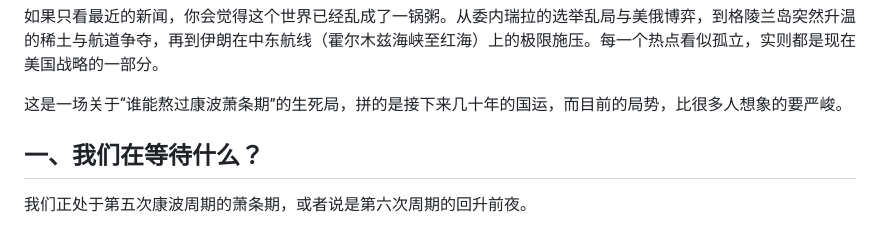
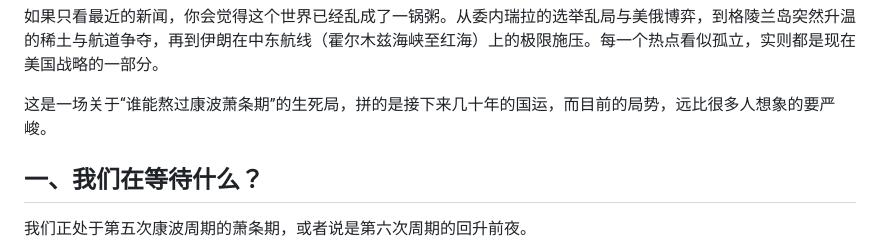
Before and after one commit to CLCK0622/ng-homepage, a Markdown page: src/posts/cnvsus.md, the part around the change. Drawn GitHub-style.

```diff
--- a/src/posts/cnvsus.md
+++ b/src/posts/cnvsus.md
@@ -9,7 +9,7 @@ snow: true
 
 如果只看最近的新闻，你会觉得这个世界已经乱成了一锅粥。从委内瑞拉的选举乱局与美俄博弈，到格陵兰岛突然升温的稀土与航道争夺，再到伊朗在中东航线（霍尔木兹海峡至红海）上的极限施压。每一个热点看似孤立，实则都是现在美国战略的一部分。
 
-这是一场关于“谁能熬过康波萧条期”的生死局，拼的是接下来几十年的国运，而目前的局势，比很多人想象的要严峻。
+这是一场关于“谁能熬过康波萧条期”的生死局，拼的是接下来几十年的国运，而目前的局势，远比很多人想象的要严峻。
 
 ## 一、我们在等待什么？
 
```
